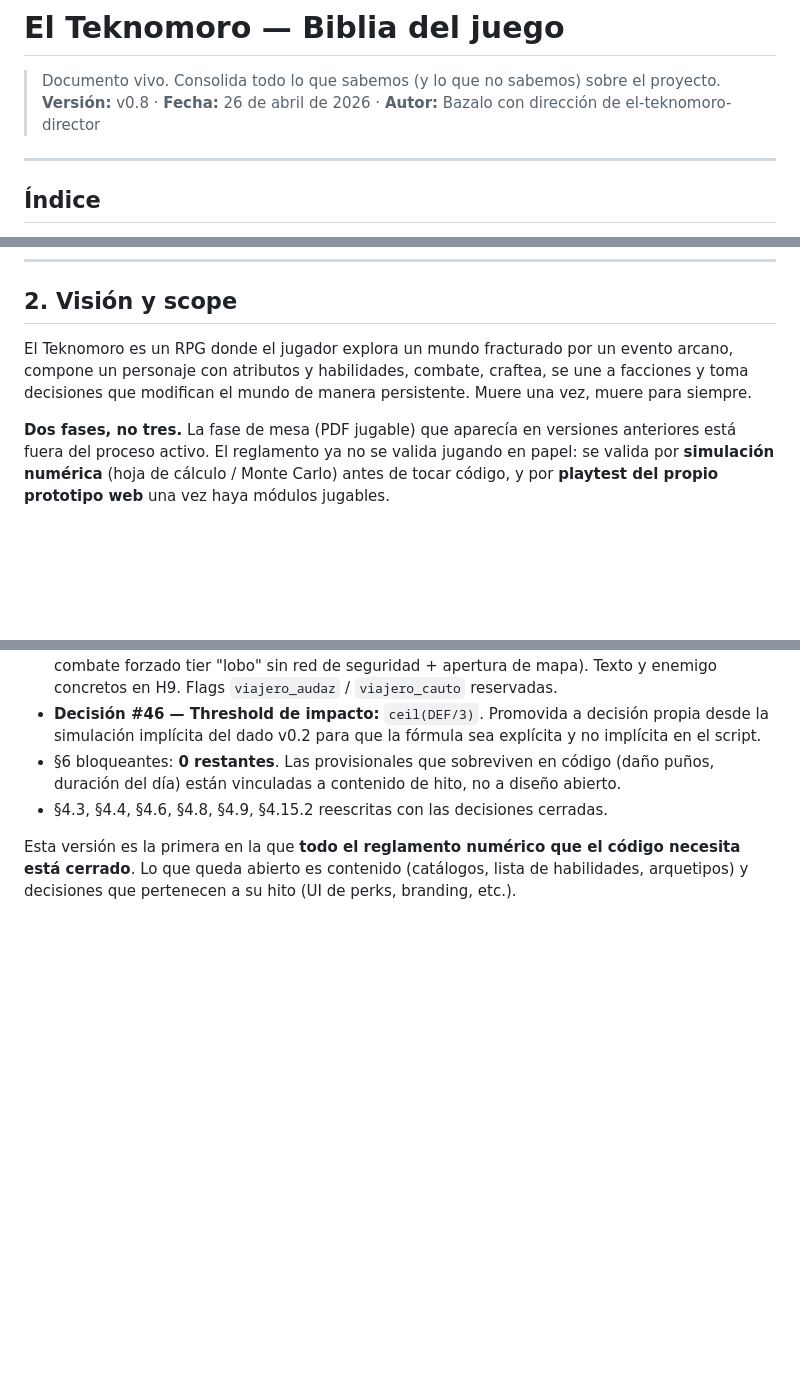
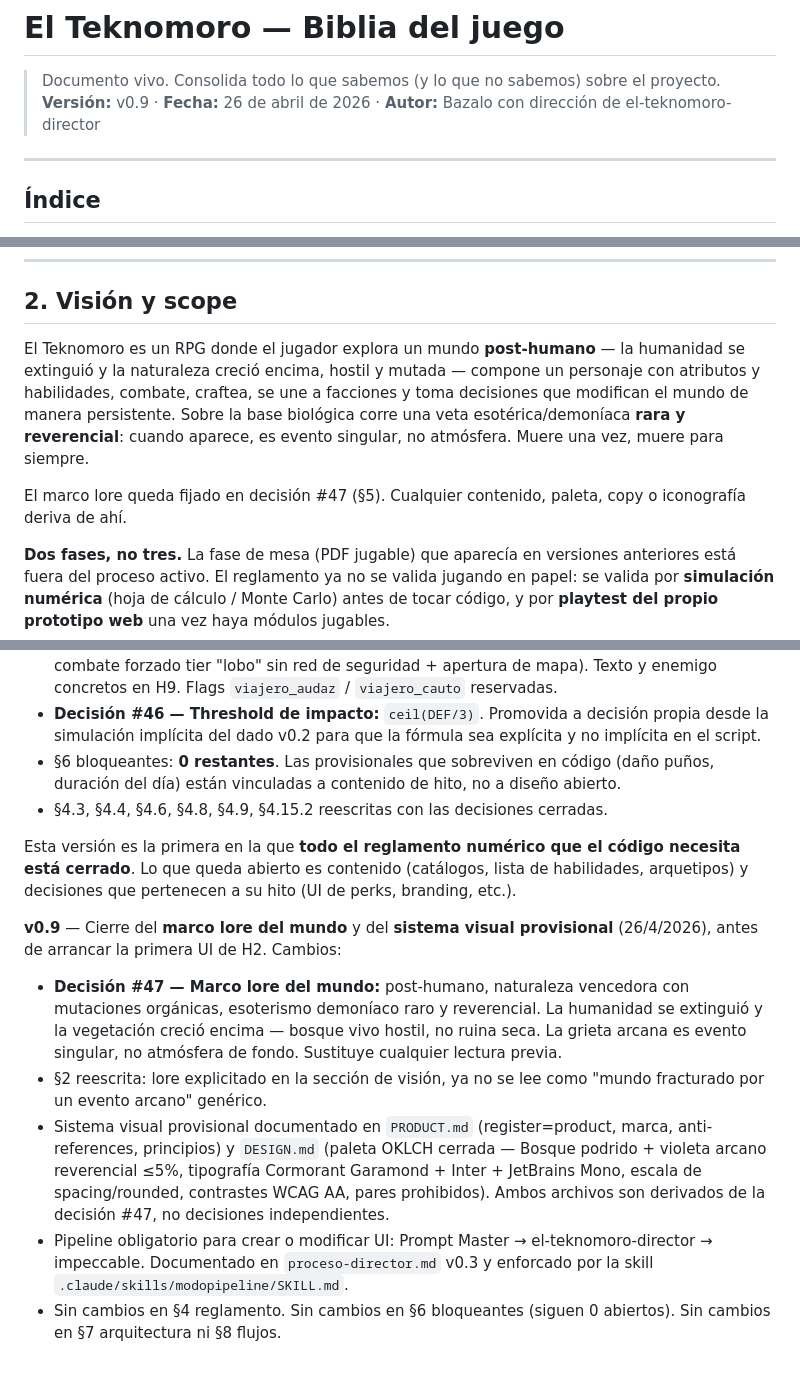
Before and after one commit to bazalowski/ElTeknomoro, a Markdown page: biblia-del-juego.md, 3 parts joined by grey strips. Drawn GitHub-style; blank space fills up the shorter version.

```diff
--- a/biblia-del-juego.md
+++ b/biblia-del-juego.md
@@ -1,7 +1,7 @@
 # El Teknomoro — Biblia del juego
 
 > Documento vivo. Consolida todo lo que sabemos (y lo que no sabemos) sobre el proyecto.
-> **Versión:** v0.8 · **Fecha:** 26 de abril de 2026 · **Autor:** Bazalo con dirección de el-teknomoro-director
+> **Versión:** v0.9 · **Fecha:** 26 de abril de 2026 · **Autor:** Bazalo con dirección de el-teknomoro-director
 
 ---
 
@@ -39,7 +39,9 @@
 
 ## 2. Visión y scope
 
-El Teknomoro es un RPG donde el jugador explora un mundo fracturado por un evento arcano, compone un personaje con atributos y habilidades, combate, craftea, se une a facciones y toma decisiones que modifican el mundo de manera persistente. Muere una vez, muere para siempre.
+El Teknomoro es un RPG donde el jugador explora un mundo **post-humano** — la humanidad se extinguió y la naturaleza creció encima, hostil y mutada — compone un personaje con atributos y habilidades, combate, craftea, se une a facciones y toma decisiones que modifican el mundo de manera persistente. Sobre la base biológica corre una veta esotérica/demoníaca **rara y reverencial**: cuando aparece, es evento singular, no atmósfera. Muere una vez, muere para siempre.
+
+El marco lore queda fijado en decisión #47 (§5). Cualquier contenido, paleta, copy o iconografía deriva de ahí.
 
 **Dos fases, no tres.** La fase de mesa (PDF jugable) que aparecía en versiones anteriores está fuera del proceso activo. El reglamento ya no se valida jugando en papel: se valida por **simulación numérica** (hoja de cálculo / Monte Carlo) antes de tocar código, y por **playtest del propio prototipo web** una vez haya módulos jugables.
 
@@ -865,3 +868,11 @@ Sin cambios al reglamento. Los bloqueantes de §6 siguen abiertos tal cual estab
 - §4.3, §4.4, §4.6, §4.8, §4.9, §4.15.2 reescritas con las decisiones cerradas.
 
 Esta versión es la primera en la que **todo el reglamento numérico que el código necesita está cerrado**. Lo que queda abierto es contenido (catálogos, lista de habilidades, arquetipos) y decisiones que pertenecen a su hito (UI de perks, branding, etc.).
+
+**v0.9** — Cierre del **marco lore del mundo** y del **sistema visual provisional** (26/4/2026), antes de arrancar la primera UI de H2. Cambios:
+
+- **Decisión #47 — Marco lore del mundo:** post-humano, naturaleza vencedora con mutaciones orgánicas, esoterismo demoníaco raro y reverencial. La humanidad se extinguió y la vegetación creció encima — bosque vivo hostil, no ruina seca. La grieta arcana es evento singular, no atmósfera de fondo. Sustituye cualquier lectura previa.
+- §2 reescrita: lore explicitado en la sección de visión, ya no se lee como "mundo fracturado por un evento arcano" genérico.
+- Sistema visual provisional documentado en `PRODUCT.md` (register=product, marca, anti-references, principios) y `DESIGN.md` (paleta OKLCH cerrada — Bosque podrido + violeta arcano reverencial ≤5%, tipografía Cormorant Garamond + Inter + JetBrains Mono, escala de spacing/rounded, contrastes WCAG AA, pares prohibidos). Ambos archivos son derivados de la decisión #47, no decisiones independientes.
+- Pipeline obligatorio para crear o modificar UI: Prompt Master → el-teknomoro-director → impeccable. Documentado en `proceso-director.md` v0.3 y enforcado por la skill `.claude/skills/modopipeline/SKILL.md`.
+- Sin cambios en §4 reglamento. Sin cambios en §6 bloqueantes (siguen 0 abiertos). Sin cambios en §7 arquitectura ni §8 flujos.
```
Also changed, not shown: other parts of biblia-del-juego.md (+2 -1 lines), README.md (+3 -1 lines), proceso-director.md (+38 -3 lines).
